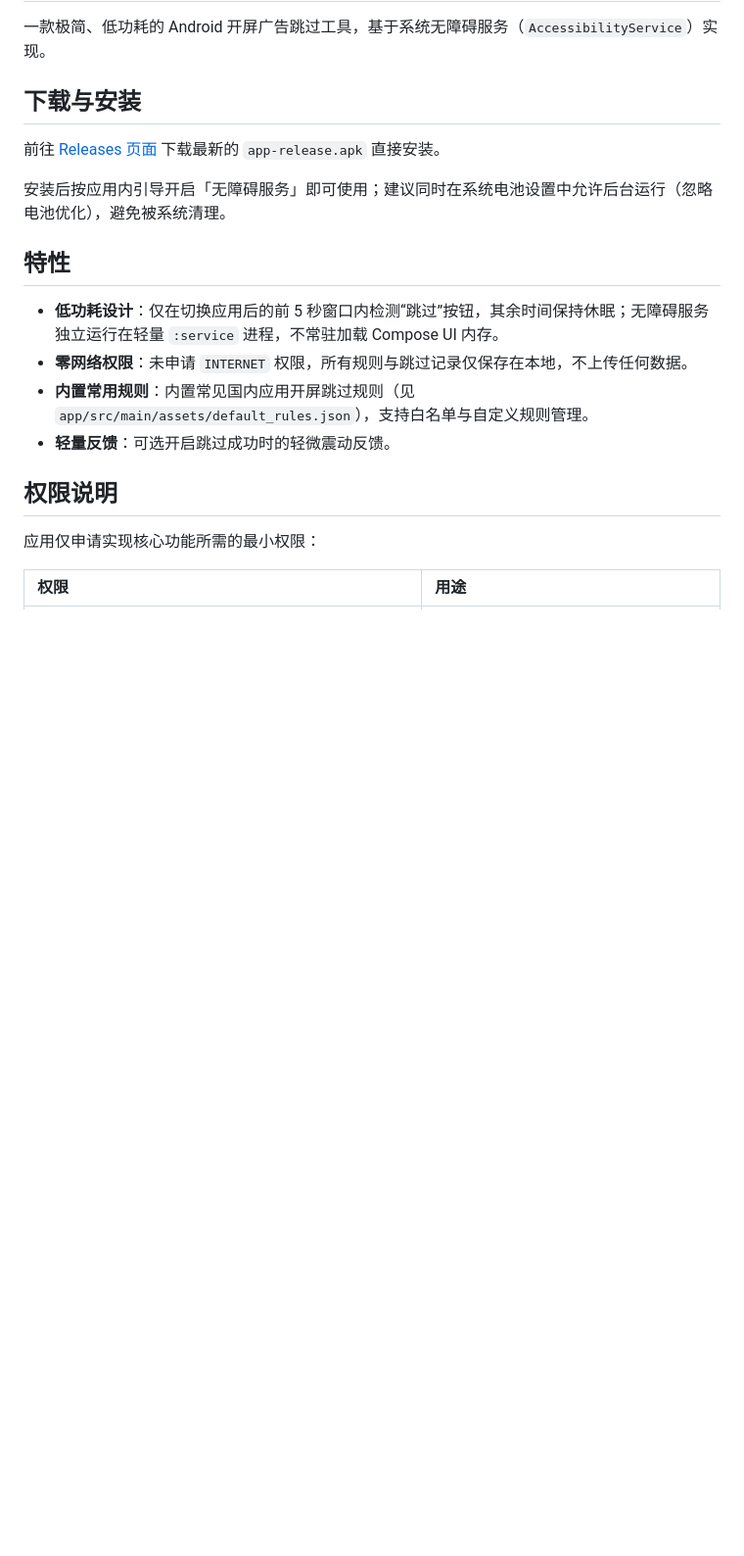
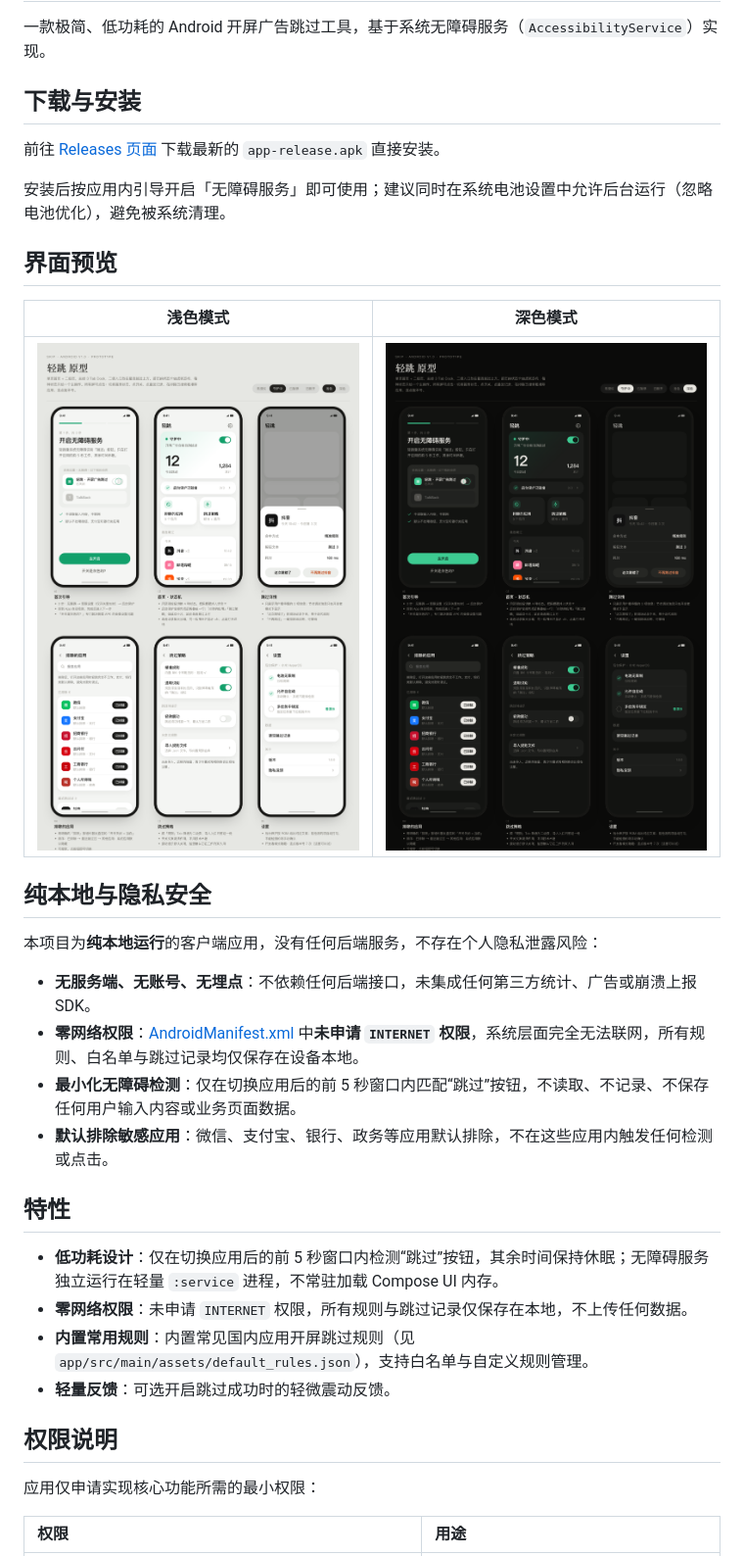
Before and after one commit to luoqaq/skip, a Markdown page: README.md, the part around the change. Shown at 98% size. Drawn GitHub-style; pictures changed too: screenshots/preview-dark.png (added), screenshots/preview-light.png (added); blank space fills up the shorter version.

Commit message:
docs: add UI preview screenshots and privacy section to README

```diff
--- a/README.md
+++ b/README.md
@@ -7,6 +7,21 @@
 前往 [Releases 页面](../../releases/latest) 下载最新的 `app-release.apk` 直接安装。
 
 安装后按应用内引导开启「无障碍服务」即可使用；建议同时在系统电池设置中允许后台运行（忽略电池优化），避免被系统清理。
+
+## 界面预览
+
+| 浅色模式 | 深色模式 |
+| :---: | :---: |
+| ![浅色模式预览](screenshots/preview-light.png) | ![深色模式预览](screenshots/preview-dark.png) |
+
+## 纯本地与隐私安全
+
+本项目为**纯本地运行**的客户端应用，没有任何后端服务，不存在个人隐私泄露风险：
+
+- **无服务端、无账号、无埋点**：不依赖任何后端接口，未集成任何第三方统计、广告或崩溃上报 SDK。
+- **零网络权限**：[AndroidManifest.xml](app/src/main/AndroidManifest.xml) 中**未申请 `INTERNET` 权限**，系统层面完全无法联网，所有规则、白名单与跳过记录均仅保存在设备本地。
+- **最小化无障碍检测**：仅在切换应用后的前 5 秒窗口内匹配“跳过”按钮，不读取、不记录、不保存任何用户输入内容或业务页面数据。
+- **默认排除敏感应用**：微信、支付宝、银行、政务等应用默认排除，不在这些应用内触发任何检测或点击。
 
 ## 特性
 
```
